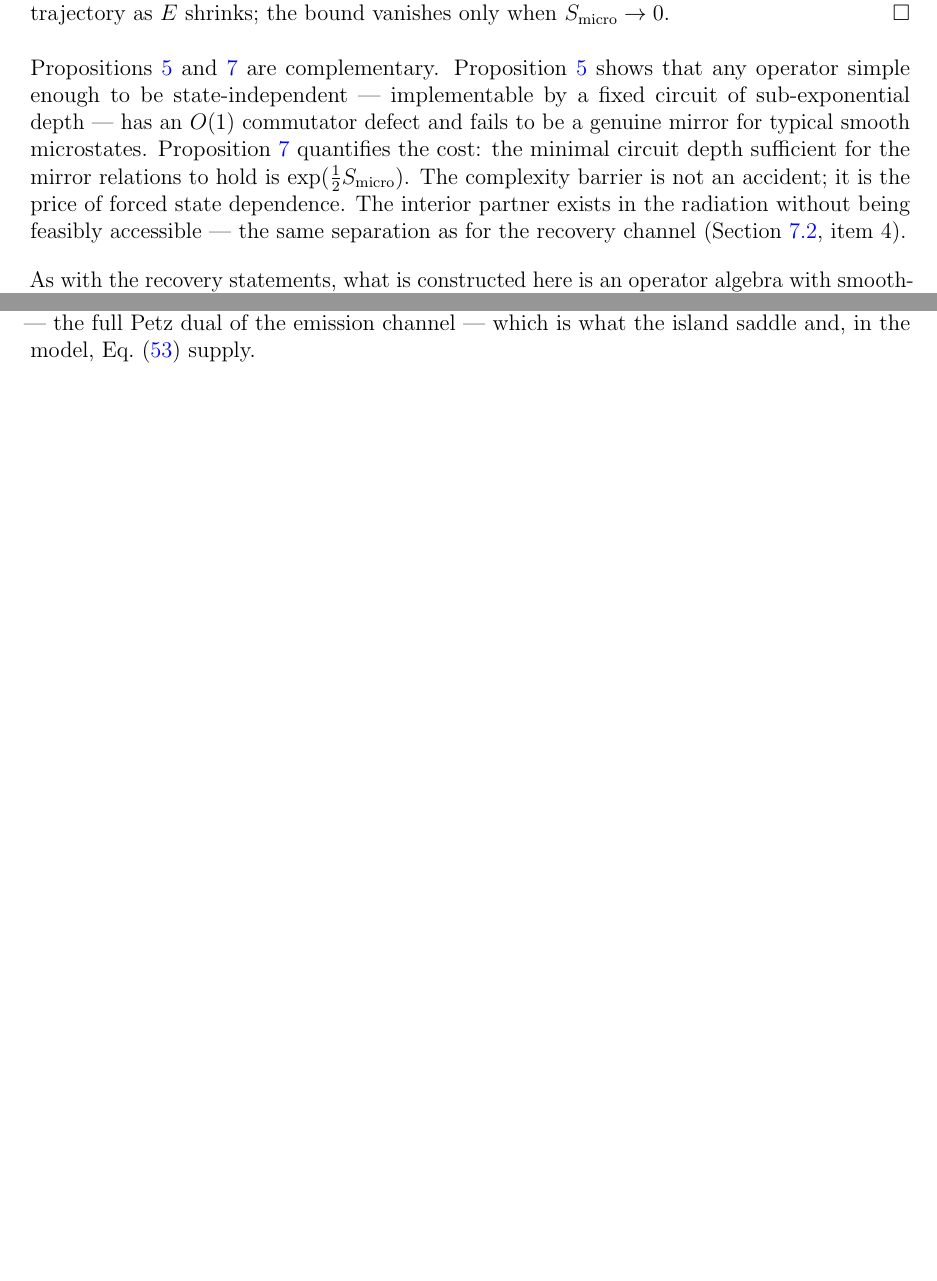
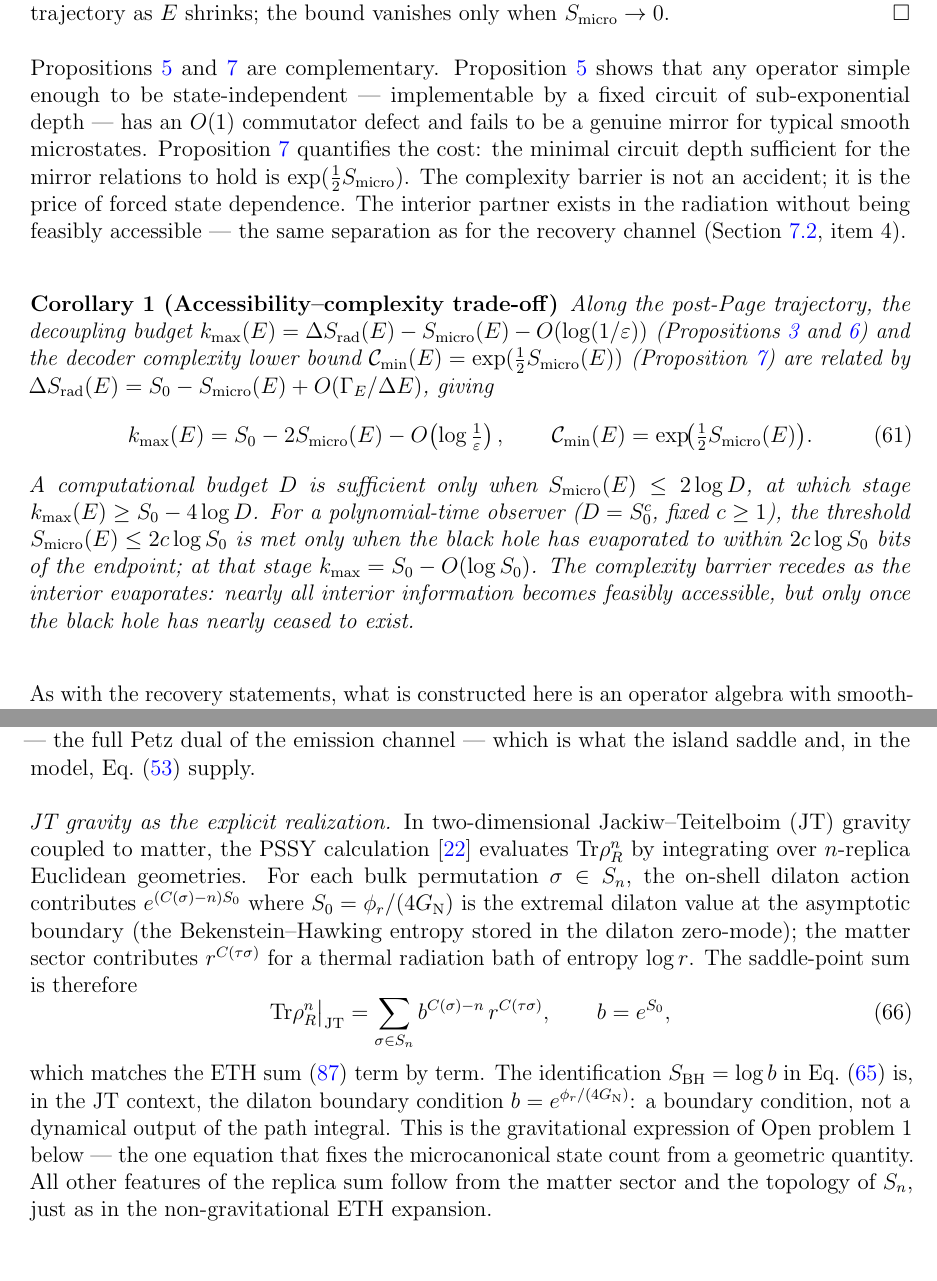
Before and after one commit to Sergei-dev-to/Projects, a LaTeX paper (bh-evaporator/paper_ideal_hamiltonian/main.tex): two parts of pages 23 and 27 of 48 before the commit and two parts of pages 23 and 28 of 49 after it, joined at a grey line, cut so that both start at the same text, the shorter picture padded with empty space. Compiled offline with pdfLaTeX.

Commit message:
Add accessibility-complexity corollary and JT gravity connection
Item 2 — Corollary 1 (accessibility-complexity trade-off) in sec:mirrors:
Combines Prop 6 (decoupling budget k_max = S0 - 2*S_micro) with Prop 9
(decoder cost >= exp(S_micro/2)) into a single parametric picture.
A budget of D gates suffices only when S_micro <= 2*log D; at that stage
k_max >= S0 - 4*log D. For poly(S0) observer: non-trivial interior access
requires S_micro = O(log S0), i.e. near-complete evaporation; at that
stage k_max = S0 - O(log S0). The complexity barrier recedes as the
interior evaporates — feasibility and exhaustion arrive together.

Item 3 — JT gravity paragraph in sec:wormhole-ETH:
The PSSY saddle-point sum in JT gravity is sum_sigma b^{C(sigma)-n}
r^{C(tau*sigma)} with b = exp(phi_r / 4G), matching eq:renyi-n-perm
term by term. The identification S_BH = log b is the dilaton boundary
condition — a boundary condition, not a dynamical output — the
gravitational expression of Open problem 1. All other features of the
replica sum follow from matter + S_n topology, as in the ETH expansion.

Co-Authored-By: Claude Sonnet 4.6 <noreply@anthropic.com>

```diff
--- a/bh-evaporator/paper_ideal_hamiltonian/main.tex
+++ b/bh-evaporator/paper_ideal_hamiltonian/main.tex
@@ -30,6 +30,7 @@
 \newcommand{\bra}[1]{\langle #1|}
 
 \newtheorem{proposition}{Proposition}
+\newtheorem{corollary}{Corollary}
 
 \title{Schwarzschild Evaporation and Islands in a Non-Gravitational Hamiltonian Model}
 \author{Sergei Slobodov\\\texttt{sergei@slobodov.com}}
@@ -1464,6 +1465,32 @@ partner exists in the radiation without being feasibly accessible ---
 the same separation as for the recovery channel
 (Section~\ref{sec:open-problems}, item~4).
 
+\begin{corollary}[Accessibility--complexity trade-off]
+\label{cor:accessibility-complexity}
+Along the post-Page trajectory, the decoupling budget
+$k_{\rm max}(E)=\Delta S_{\rm rad}(E)-\Smicro(E)-O(\log(1/\varepsilon))$
+(Propositions~\ref{prop:recovery} and~\ref{prop:mirror-location})
+and the decoder complexity lower bound
+$\mathcal C_{\rm min}(E)=\exp(\frac{1}{2}\Smicro(E))$
+(Proposition~\ref{prop:mirror-complexity})
+are related by $\Delta S_{\rm rad}(E)=S_0-\Smicro(E)+O(\Gamma_E/\Delta E)$, giving
+\begin{equation}
+\label{eq:accessibility-complexity}
+  k_{\rm max}(E) = S_0 - 2\Smicro(E) - O\!\left(\log\tfrac{1}{\varepsilon}\right),
+  \qquad
+  \mathcal C_{\rm min}(E) = \exp\!\bigl(\tfrac{1}{2}\Smicro(E)\bigr).
+\end{equation}
+A computational budget $D$ is sufficient only when $\Smicro(E)\le 2\log D$,
+at which stage $k_{\rm max}(E)\ge S_0-4\log D$.
+For a polynomial-time observer ($D=S_0^c$, fixed $c\ge1$), the threshold
+$\Smicro(E)\le 2c\log S_0$ is met only when the black hole has evaporated
+to within $2c\log S_0$ bits of the endpoint; at that stage
+$k_{\rm max}=S_0-O(\log S_0)$.
+The complexity barrier recedes as the interior evaporates: nearly all
+interior information becomes feasibly accessible, but only once the black
+hole has nearly ceased to exist.
+\end{corollary}
+
 As with the recovery statements, what is constructed here is an operator
 algebra with smooth-horizon correlators, not interior geometry or an
 infalling experience; these are the algebraic conditions any gravitational
@@ -1766,6 +1793,31 @@ $\sigma=\tau^{-1}$ term absent, so no perturbative correction reaches the
 Page curve.  Restoring unitarity requires adding $\sigma=\tau^{-1}$ at full
 weight --- the full Petz dual of the emission channel --- which is what the
 island saddle and, in the model, Eq.~\eqref{eq:renyi-two-island} supply.
+
+\smallskip\noindent\emph{JT gravity as the explicit realization.}
+In two-dimensional Jackiw--Teitelboim (JT) gravity coupled to matter, the
+PSSY calculation \cite{PeningtonShenkerStanfordYang2022} evaluates
+$\Tr\rho_R^n$ by integrating over $n$-replica Euclidean geometries.  For
+each bulk permutation $\sigma\in S_n$, the on-shell dilaton action
+contributes $e^{(C(\sigma)-n)S_0}$ where $S_0=\phi_r/(4G_{\rm N})$ is the
+extremal dilaton value at the asymptotic boundary (the Bekenstein--Hawking
+entropy stored in the dilaton zero-mode); the matter sector contributes
+$r^{C(\tau\sigma)}$ for a thermal radiation bath of entropy $\log r$.  The
+saddle-point sum is therefore
+\begin{equation}\label{eq:JT-saddle-sum}
+  \Tr\rho_R^n\big|_{\rm JT}
+  = \sum_{\sigma\in S_n} b^{C(\sigma)-n}\,r^{C(\tau\sigma)},
+  \qquad b=e^{S_0},
+\end{equation}
+which matches the ETH sum~\eqref{eq:renyi-n-perm} term by term.  The
+identification $S_{\rm BH}=\log b$ in Eq.~\eqref{eq:wormhole-ETH-chain}
+is, in the JT context, the dilaton boundary condition
+$b=e^{\phi_r/(4G_{\rm N})}$: a boundary condition, not a dynamical output
+of the path integral.  This is the gravitational expression of
+Open problem~1 below --- the one equation that fixes the microcanonical
+state count from a geometric quantity.  All other features of the replica
+sum follow from the matter sector and the topology of $S_n$, just as in
+the non-gravitational ETH expansion.
 
 \subsection{What is settled and what remains open}
 \label{sec:open-problems}
```
